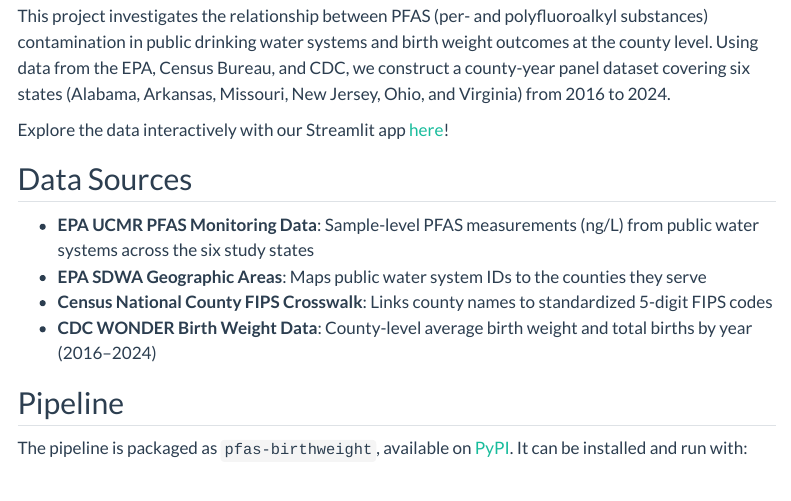
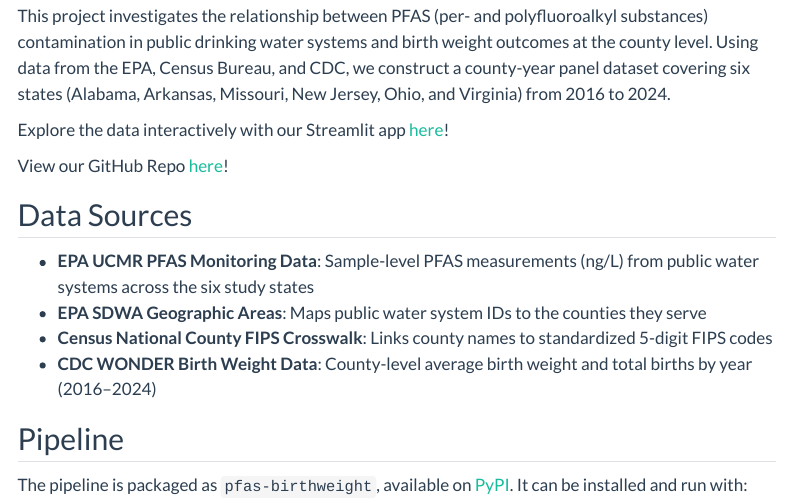
Before and after one commit to NathanPalmer410/PFAS-Birthweight, a Quarto document (index.qmd): the page in a window 1100 px wide, from 130 px down. Rendered offline with R 4.5, knitr and Pandoc in place of Quarto, with nearby package versions; menus at the side of the page are left out.

Commit message:
added link to github repo

```diff
--- a/index.qmd
+++ b/index.qmd
@@ -7,6 +7,8 @@ title: "PFAS & Birth Weight Analysis"
 This project investigates the relationship between PFAS (per- and polyfluoroalkyl substances) contamination in public drinking water systems and birth weight outcomes at the county level. Using data from the EPA, Census Bureau, and CDC, we construct a county-year panel dataset covering six states (Alabama, Arkansas, Missouri, New Jersey, Ohio, and Virginia) from 2016 to 2024.
 
 Explore the data interactively with our Streamlit app [here](https://pfas-birthweight-5t5sekqrwpnvfnsnxdhsqk.streamlit.app/)!
+
+View our GitHub Repo [here](https://github.com/NathanPalmer410/PFAS-Birthweight)!
 
 ## Data Sources
 
```
Also changed, not shown: docs/search.json, 1 other file.
